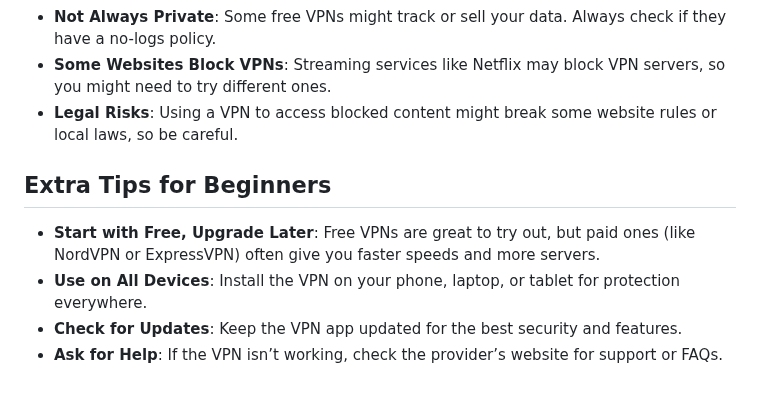
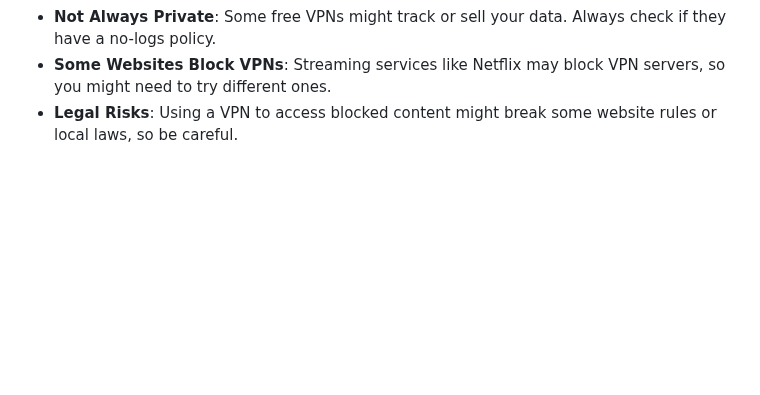
Before and after one commit to nikhilkumar0102/Elevate_Labs-Cyber-Security-Internship, a Markdown page: Task8 Working with VPN/README.md, the part around the change. GitHub-like rendering; blank space fills up the shorter version.

```diff
--- a/Task8 Working with VPN/README.md
+++ b/Task8 Working with VPN/README.md
@@ -82,9 +82,3 @@ A VPN (Virtual Private Network) is like a secret tunnel for your internet connec
 - **Not Always Private**: Some free VPNs might track or sell your data. Always check if they have a no-logs policy.
 - **Some Websites Block VPNs**: Streaming services like Netflix may block VPN servers, so you might need to try different ones.
 - **Legal Risks**: Using a VPN to access blocked content might break some website rules or local laws, so be careful.
-
-## Extra Tips for Beginners
-- **Start with Free, Upgrade Later**: Free VPNs are great to try out, but paid ones (like NordVPN or ExpressVPN) often give you faster speeds and more servers.
-- **Use on All Devices**: Install the VPN on your phone, laptop, or tablet for protection everywhere.
-- **Check for Updates**: Keep the VPN app updated for the best security and features.
-- **Ask for Help**: If the VPN isn’t working, check the provider’s website for support or FAQs.
```
